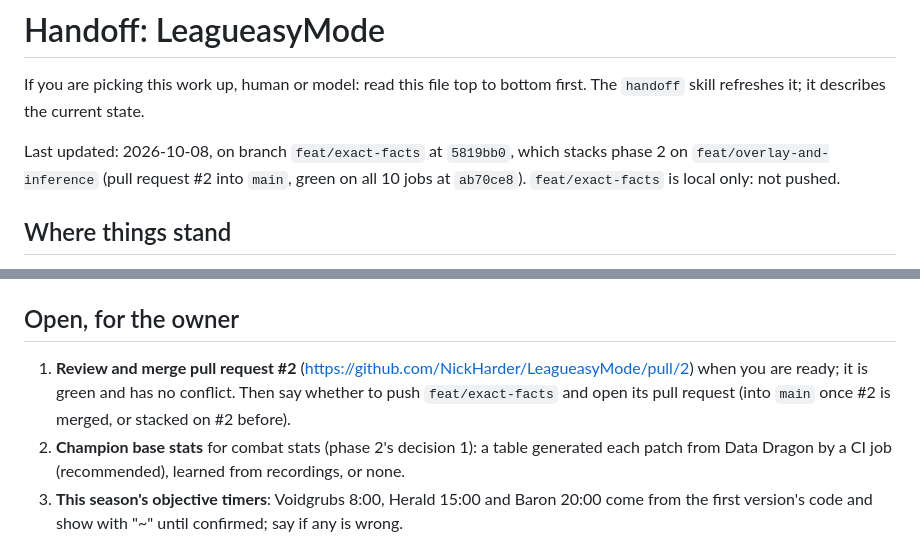
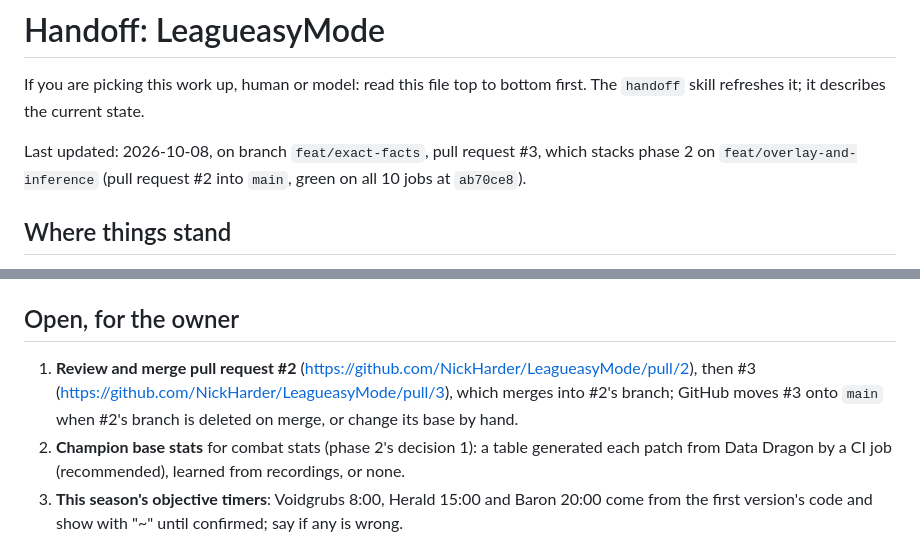
Before and after one commit to NickHarder/LeagueasyMode, a Markdown page: HANDOFF.md, 2 parts joined by grey strips. Rendered like a GitHub page.

```diff
--- a/HANDOFF.md
+++ b/HANDOFF.md
@@ -3,9 +3,8 @@
 If you are picking this work up, human or model: read this file top to bottom first. The `handoff` skill
 refreshes it; it describes the current state.
 
-Last updated: 2026-10-08, on branch `feat/exact-facts` at `5819bb0`, which stacks phase 2 on
+Last updated: 2026-10-08, on branch `feat/exact-facts`, pull request #3, which stacks phase 2 on
 `feat/overlay-and-inference` (pull request #2 into `main`, green on all 10 jobs at `ab70ce8`).
-`feat/exact-facts` is local only: not pushed.
 
 ## Where things stand
 
@@ -43,9 +42,9 @@ In `AGENTS.md`, this project's own included: every session reads that file.
 
 ## Open, for the owner
 
-1. **Review and merge pull request #2** (https://github.com/NickHarder/LeagueasyMode/pull/2) when
-   you are ready; it is green and has no conflict. Then say whether to push `feat/exact-facts`
-   and open its pull request (into `main` once #2 is merged, or stacked on #2 before).
+1. **Review and merge pull request #2** (https://github.com/NickHarder/LeagueasyMode/pull/2), then
+   #3 (https://github.com/NickHarder/LeagueasyMode/pull/3), which merges into #2's branch; GitHub
+   moves #3 onto `main` when #2's branch is deleted on merge, or change its base by hand.
 2. **Champion base stats** for combat stats (phase 2's decision 1): a table generated each patch
    from Data Dragon by a CI job (recommended), learned from recordings, or none.
 3. **This season's objective timers**: Voidgrubs 8:00, Herald 15:00 and Baron 20:00 come from the
```
Also changed, not shown: docs/log.md (+1 -0 lines).
